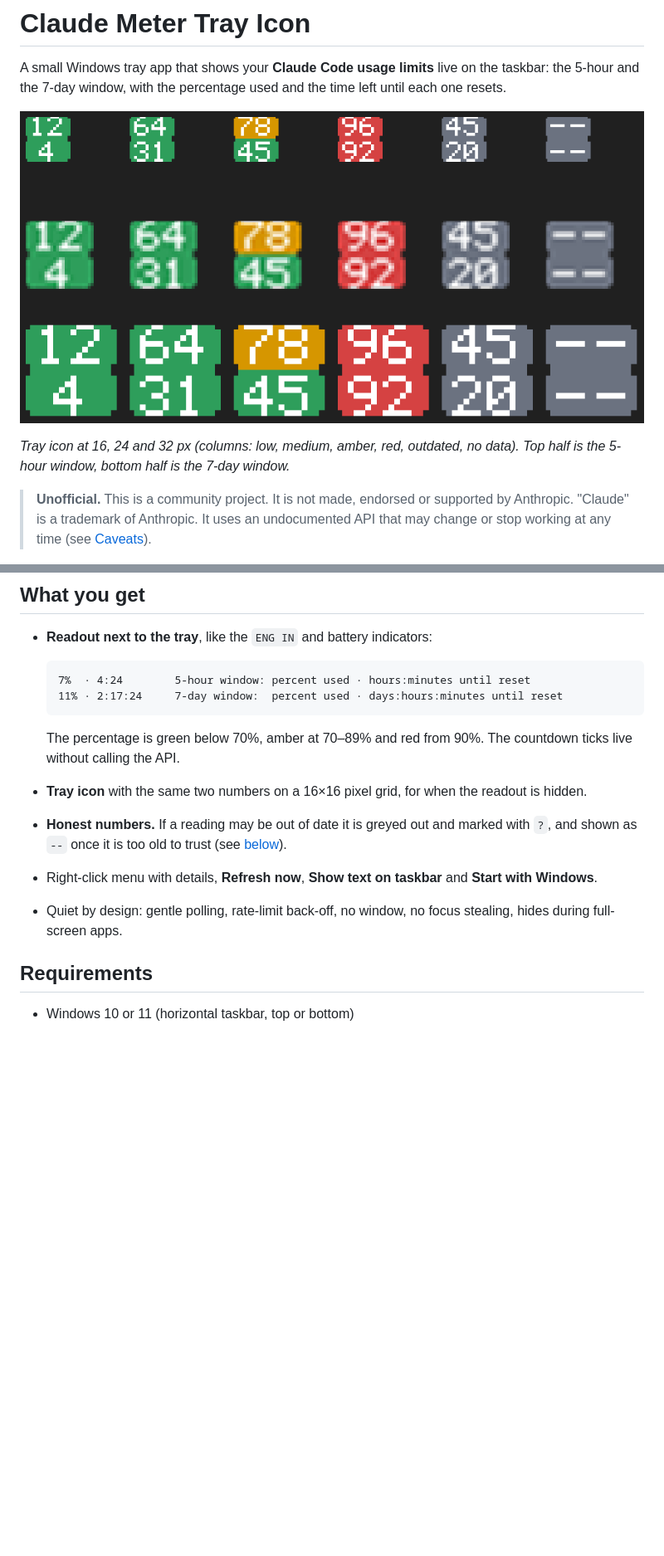
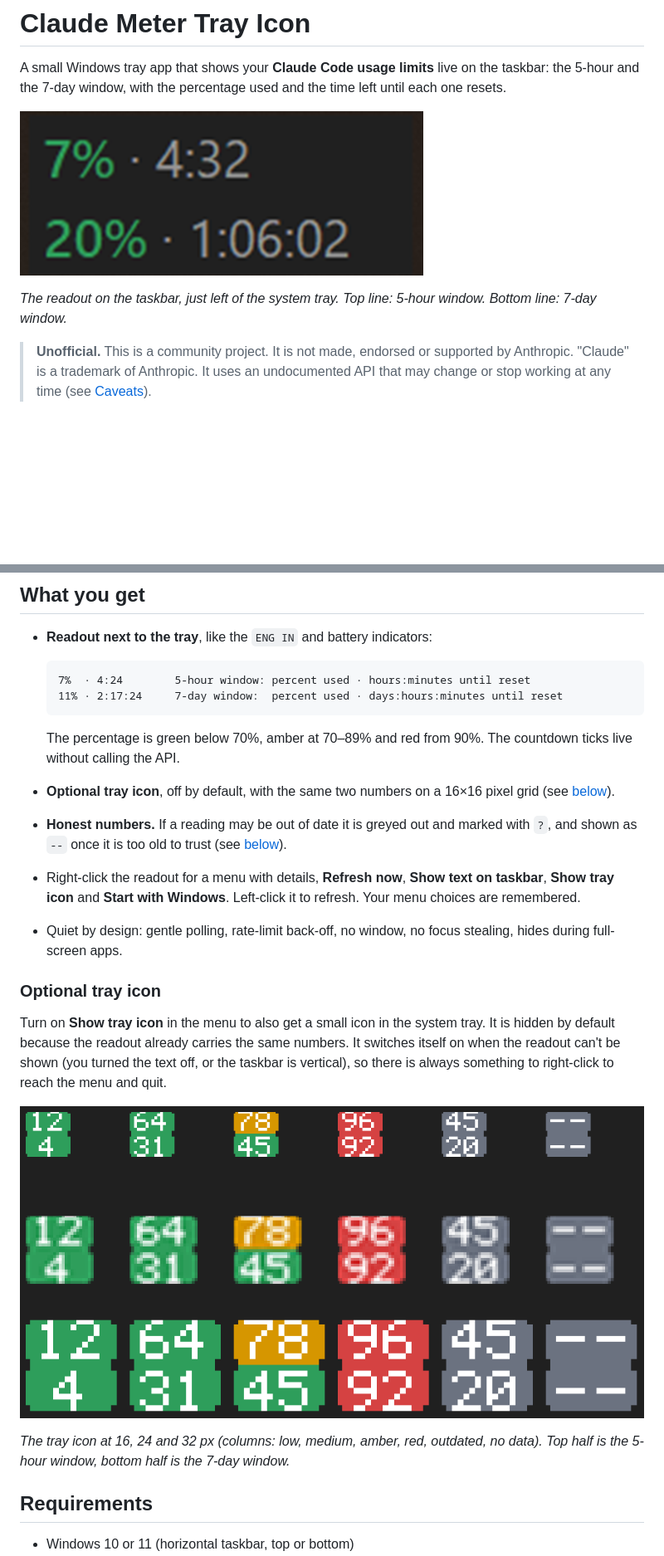
Before and after one commit to pramodkumar3901/Claude_Meter_Tray_Icon, a Markdown page: README.md, 2 parts joined by grey strips. Shown at 83% size. Rendered like a GitHub page; pictures changed too: docs/taskbar-readout.png (added); blank space fills up the shorter version.

````diff
--- a/README.md
+++ b/README.md
@@ -2,9 +2,9 @@
 
 A small Windows tray app that shows your **Claude Code usage limits** live on the taskbar: the 5-hour and the 7-day window, with the percentage used and the time left until each one resets.
 
-![Tray icon states](docs/icon-states.png)
+![Taskbar readout](docs/taskbar-readout.png)
 
-*Tray icon at 16, 24 and 32 px (columns: low, medium, amber, red, outdated, no data). Top half is the 5-hour window, bottom half is the 7-day window.*
+*The readout on the taskbar, just left of the system tray. Top line: 5-hour window. Bottom line: 7-day window.*
 
 > **Unofficial.** This is a community project. It is not made, endorsed or supported by Anthropic. "Claude" is a trademark of Anthropic. It uses an undocumented API that may change or stop working at any time (see [Caveats](#caveats)).
 
@@ -18,10 +18,18 @@ A small Windows tray app that shows your **Claude Code usage limits** live on th
   ```
 
   The percentage is green below 70%, amber at 70–89% and red from 90%. The countdown ticks live without calling the API.
-- **Tray icon** with the same two numbers on a 16×16 pixel grid, for when the readout is hidden.
+- **Optional tray icon**, off by default, with the same two numbers on a 16×16 pixel grid (see [below](#optional-tray-icon)).
 - **Honest numbers.** If a reading may be out of date it is greyed out and marked with `?`, and shown as `--` once it is too old to trust (see [below](#stale-numbers-are-never-shown-as-live)).
-- Right-click menu with details, **Refresh now**, **Show text on taskbar** and **Start with Windows**.
+- Right-click the readout for a menu with details, **Refresh now**, **Show text on taskbar**, **Show tray icon** and **Start with Windows**. Left-click it to refresh. Your menu choices are remembered.
 - Quiet by design: gentle polling, rate-limit back-off, no window, no focus stealing, hides during full-screen apps.
+
+### Optional tray icon
+
+Turn on **Show tray icon** in the menu to also get a small icon in the system tray. It is hidden by default because the readout already carries the same numbers. It switches itself on when the readout can't be shown (you turned the text off, or the taskbar is vertical), so there is always something to right-click to reach the menu and quit.
+
+![Tray icon states](docs/icon-states.png)
+
+*The tray icon at 16, 24 and 32 px (columns: low, medium, amber, red, outdated, no data). Top half is the 5-hour window, bottom half is the 7-day window.*
 
 ## Requirements
 
````
Also changed, not shown: other parts of README.md (+4 -3 lines), 3 other files.
